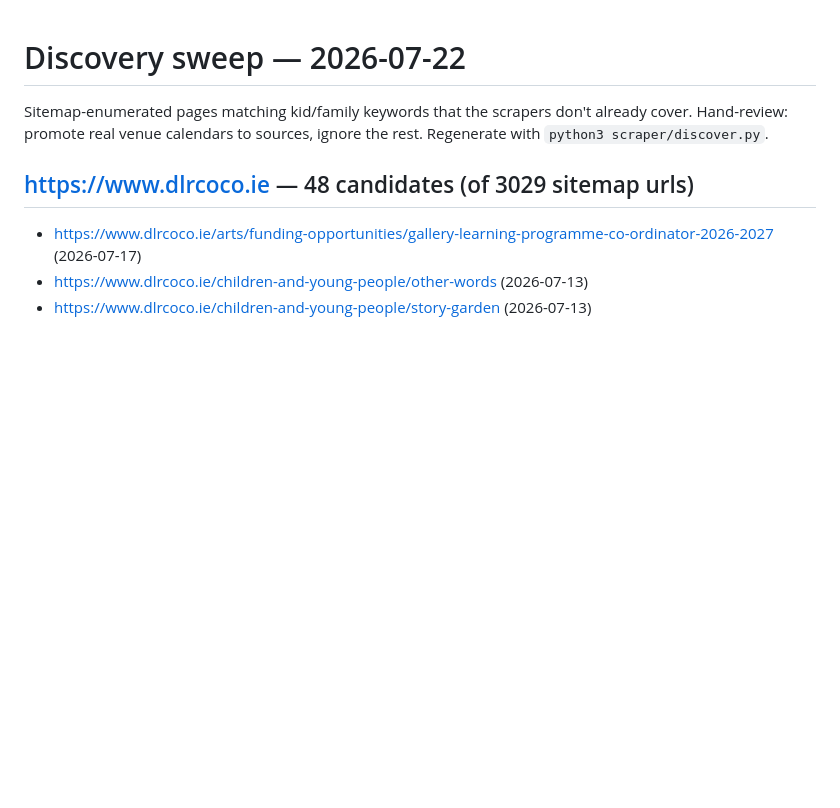
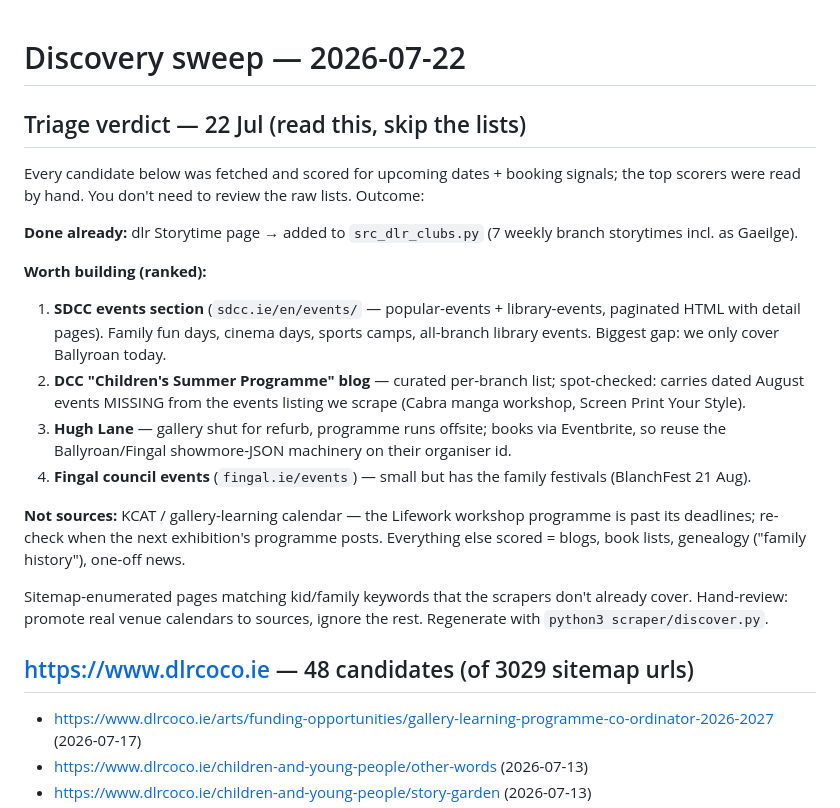
Before and after one commit to pftzgrld/dublinkids, a Markdown page: DISCOVERY.md, the part around the change. Rendered like a GitHub page; blank space fills up the shorter version.

Commit message:
DISCOVERY.md: triage verdict on top — shortlist, not 445 links
Co-Authored-By: Claude Fable 5 <noreply@anthropic.com>

```diff
--- a/DISCOVERY.md
+++ b/DISCOVERY.md
@@ -1,4 +1,32 @@
 # Discovery sweep — 2026-07-22
+
+## Triage verdict — 22 Jul (read this, skip the lists)
+
+Every candidate below was fetched and scored for upcoming dates + booking
+signals; the top scorers were read by hand. You don't need to review the
+raw lists. Outcome:
+
+**Done already:** dlr Storytime page → added to `src_dlr_clubs.py`
+(7 weekly branch storytimes incl. as Gaeilge).
+
+**Worth building (ranked):**
+1. **SDCC events section** (`sdcc.ie/en/events/` — popular-events +
+   library-events, paginated HTML with detail pages). Family fun days,
+   cinema days, sports camps, all-branch library events. Biggest gap:
+   we only cover Ballyroan today.
+2. **DCC "Children's Summer Programme" blog** — curated per-branch list;
+   spot-checked: carries dated August events MISSING from the events
+   listing we scrape (Cabra manga workshop, Screen Print Your Style).
+3. **Hugh Lane** — gallery shut for refurb, programme runs offsite; books
+   via Eventbrite, so reuse the Ballyroan/Fingal showmore-JSON machinery
+   on their organiser id.
+4. **Fingal council events** (`fingal.ie/events`) — small but has the
+   family festivals (BlanchFest 21 Aug).
+
+**Not sources:** KCAT / gallery-learning calendar — the Lifework workshop
+programme is past its deadlines; re-check when the next exhibition's
+programme posts. Everything else scored = blogs, book lists, genealogy
+("family history"), one-off news.
 
 Sitemap-enumerated pages matching kid/family keywords that the
 scrapers don't already cover. Hand-review: promote real venue
```
